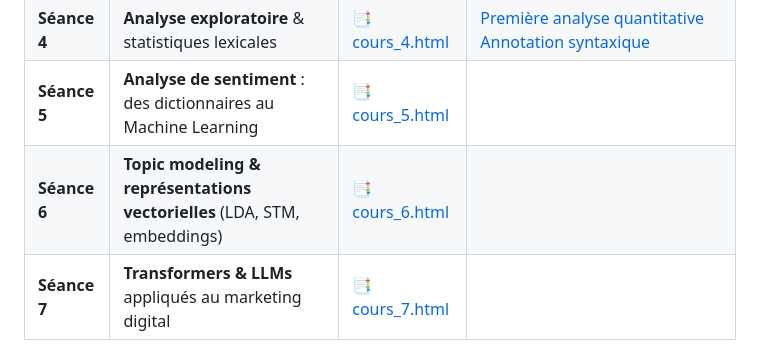
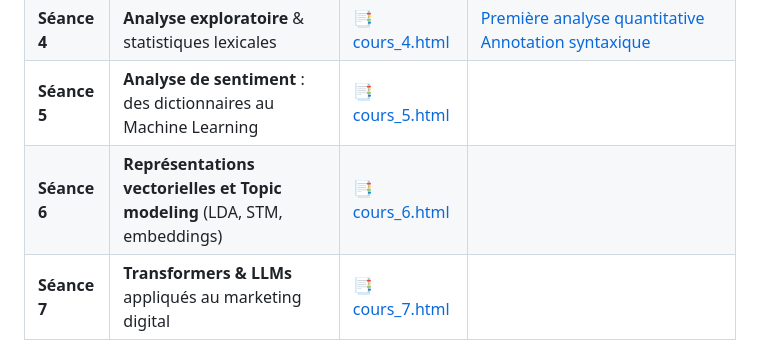
Before and after one commit to oliviercaron/etudes_qualitatives_web, a Markdown page: README.md, the part around the change. Drawn GitHub-style.

```diff
--- a/README.md
+++ b/README.md
@@ -13,7 +13,7 @@ Ce dépôt contient les supports de cours (slides **Quarto / reveal.js**) et les
 | **Séance 3** | **Scraping** des données en ligne (statique & dynamique) | [📑 cours_3.html](https://oliviercaron.github.io/etudes_qualitatives_web/cours_3/cours_3.html) | [test_scrap_api_decathlon.ipynb](https://github.com/oliviercaron/etudes_qualitatives_web/blob/main/cours_3/test_scrap_api_decathlon.ipynb) <br> [test_scrap_marketing_jobs.R](https://github.com/oliviercaron/etudes_qualitatives_web/blob/main/cours_3/test_scrap_marketing_jobs.R) |
 | **Séance 4** | **Analyse exploratoire** & statistiques lexicales | [📑 cours_4.html](https://oliviercaron.github.io/etudes_qualitatives_web/cours_4/cours_4.html) | [Première analyse quantitative](https://benaventc.github.io/NLPBook/une-premi%C3%A8re-analyse-quantitative.html) <br> [Annotation syntaxique](https://oliviercaron.github.io/systematic_lit_review/nlp_techniques.html) |
 | **Séance 5** | **Analyse de sentiment** : des dictionnaires au Machine Learning | [📑 cours_5.html](https://oliviercaron.github.io/etudes_qualitatives_web/cours_5/cours_5.html) | |
-| **Séance 6** | **Topic modeling & représentations vectorielles** (LDA, STM, embeddings) | [📑 cours_6.html](https://oliviercaron.github.io/etudes_qualitatives_web/cours_6/cours_6.html) | |
+| **Séance 6** | **Représentations vectorielles et Topic modeling** (LDA, STM, embeddings) | [📑 cours_6.html](https://oliviercaron.github.io/etudes_qualitatives_web/cours_6/cours_6.html) | |
 | **Séance 7** | **Transformers & LLMs** appliqués au marketing digital | [📑 cours_7.html](https://oliviercaron.github.io/etudes_qualitatives_web/cours_7/cours_7.html) | |
 
 ## 📊 Ressources complémentaires : visualisation de données
```
